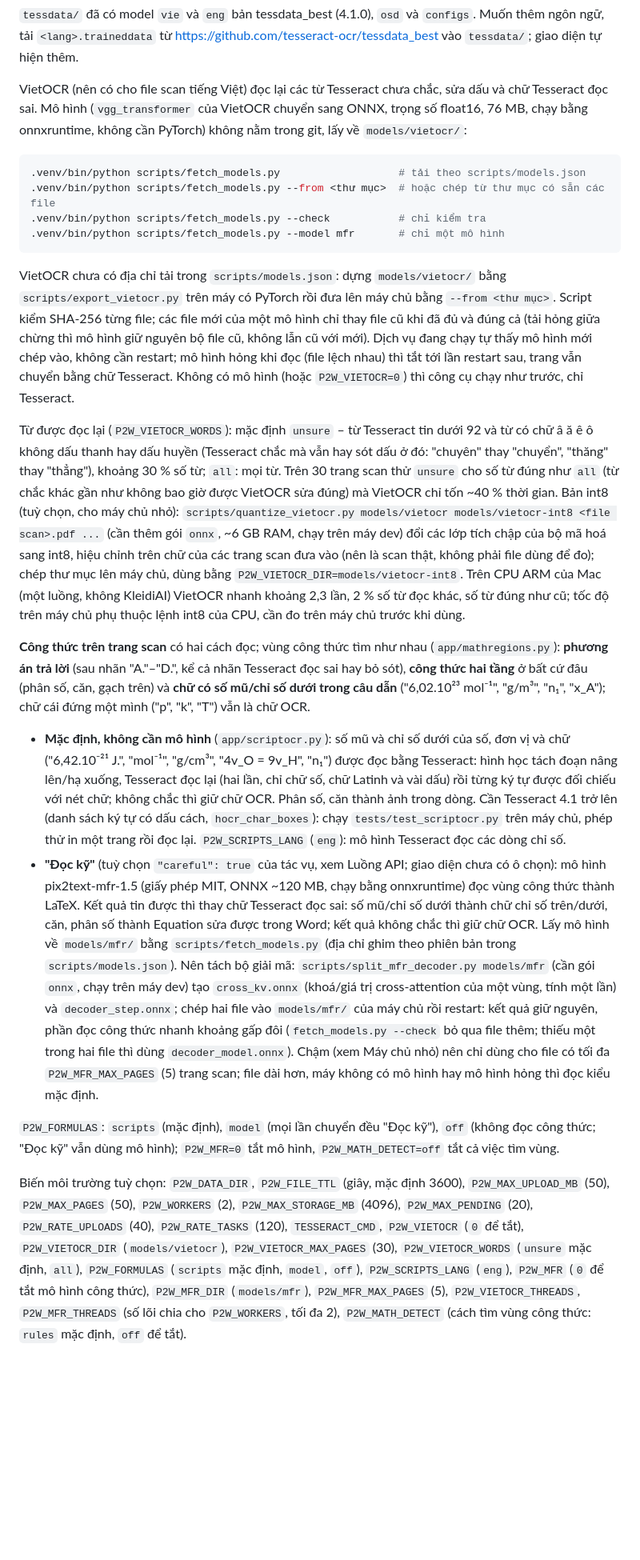
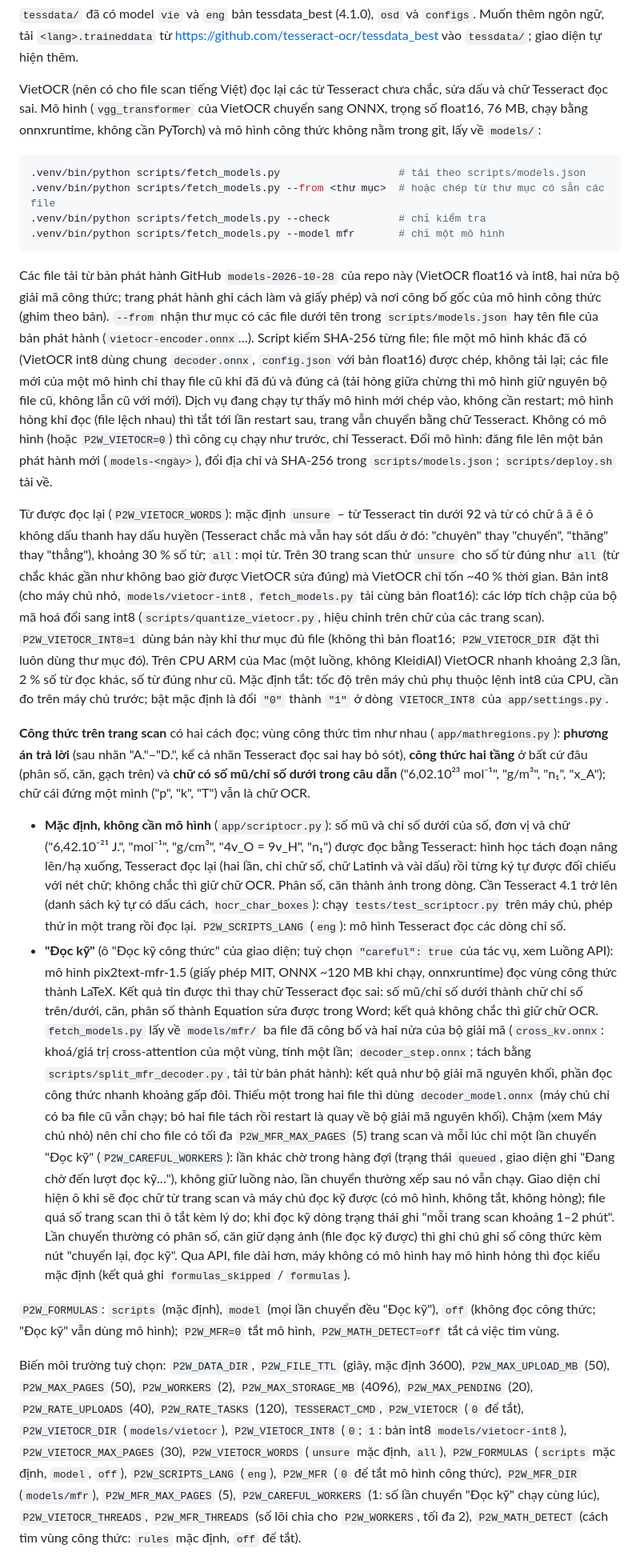
Before and after one commit to minhdat97/pdf2word-ocr, a Markdown page: README.md, the part around one of its changes. Shown at 80% size. GitHub-like rendering; blank space fills up the shorter version.

````diff
--- a/README.md
+++ b/README.md
@@ -22,7 +22,8 @@ https://github.com/tesseract-ocr/tessdata_best vào `tessdata/`; giao diện t
 
 VietOCR (nên có cho file scan tiếng Việt) đọc lại các từ Tesseract chưa chắc, sửa dấu và chữ
 Tesseract đọc sai. Mô hình (`vgg_transformer` của VietOCR chuyển sang ONNX, trọng số float16,
-76 MB, chạy bằng onnxruntime, không cần PyTorch) không nằm trong git, lấy về `models/vietocr/`:
+76 MB, chạy bằng onnxruntime, không cần PyTorch) và mô hình công thức không nằm trong git, lấy về
+`models/`:
 
 ```bash
 .venv/bin/python scripts/fetch_models.py                   # tải theo scripts/models.json
@@ -31,24 +32,29 @@ Tesseract đọc sai. Mô hình (`vgg_transformer` của VietOCR chuyển sang O
 .venv/bin/python scripts/fetch_models.py --model mfr       # chỉ một mô hình
 ```
 
-VietOCR chưa có địa chỉ tải trong `scripts/models.json`: dựng `models/vietocr/` bằng
-`scripts/export_vietocr.py` trên máy có PyTorch rồi đưa lên máy chủ bằng `--from <thư mục>`.
-Script kiểm SHA-256 từng file; các file mới của một mô hình chỉ thay file cũ khi đã đủ và đúng
-cả (tải hỏng giữa chừng thì mô hình giữ nguyên bộ file cũ, không lẫn cũ với mới). Dịch vụ đang
-chạy tự thấy mô hình mới chép vào, không cần restart; mô hình hỏng khi đọc (file lệch nhau) thì
-tắt tới lần restart sau, trang vẫn chuyển bằng chữ Tesseract. Không có mô hình (hoặc
-`P2W_VIETOCR=0`) thì công cụ chạy như trước, chỉ Tesseract.
+Các file tải từ bản phát hành GitHub `models-2026-10-28` của repo này (VietOCR float16 và int8, hai
+nửa bộ giải mã công thức; trang phát hành ghi cách làm và giấy phép) và nơi công bố gốc của mô hình
+công thức (ghim theo bản). `--from` nhận thư mục có các file dưới tên trong `scripts/models.json`
+hay tên file của bản phát hành (`vietocr-encoder.onnx`…). Script kiểm SHA-256 từng file; file một
+mô hình khác đã có (VietOCR int8 dùng chung `decoder.onnx`, `config.json` với bản float16) được chép,
+không tải lại; các file mới của một mô hình chỉ thay file cũ khi đã đủ và đúng cả (tải hỏng giữa
+chừng thì mô hình giữ nguyên bộ file cũ, không lẫn cũ với mới). Dịch vụ đang chạy tự thấy mô hình
+mới chép vào, không cần restart; mô hình hỏng khi đọc (file lệch nhau) thì tắt tới lần restart sau,
+trang vẫn chuyển bằng chữ Tesseract. Không có mô hình (hoặc `P2W_VIETOCR=0`) thì công cụ chạy như
+trước, chỉ Tesseract. Đổi mô hình: đăng file lên một bản phát hành mới (`models-<ngày>`), đổi địa chỉ
+và SHA-256 trong `scripts/models.json`; `scripts/deploy.sh` tải về.
 
 Từ được đọc lại (`P2W_VIETOCR_WORDS`): mặc định `unsure` – từ Tesseract tin dưới 92 và từ có chữ
 â ă ê ô không dấu thanh hay dấu huyền (Tesseract chắc mà vẫn hay sót dấu ở đó: "chuyên" thay "chuyển",
 "thăng" thay "thẳng"), khoảng 30 % số từ; `all`: mọi từ. Trên 30 trang scan thử `unsure` cho số từ đúng
 như `all` (từ chắc khác gần như không bao giờ được VietOCR sửa đúng) mà VietOCR chỉ tốn ~40 % thời gian.
-Bản int8 (tuỳ chọn, cho máy chủ nhỏ): `scripts/quantize_vietocr.py models/vietocr models/vietocr-int8
-<file scan>.pdf ...` (cần thêm gói `onnx`, ~6 GB RAM, chạy trên máy dev) đổi các lớp tích chập của bộ mã
-hoá sang int8, hiệu chỉnh trên chữ của các trang scan đưa vào (nên là scan thật, không phải file dùng để
-đo); chép thư mục lên máy chủ, dùng bằng `P2W_VIETOCR_DIR=models/vietocr-int8`. Trên CPU ARM của Mac (một
-luồng, không KleidiAI) VietOCR nhanh khoảng 2,3 lần, 2 % số từ đọc khác, số từ đúng như cũ; tốc độ trên máy
-chủ phụ thuộc lệnh int8 của CPU, cần đo trên máy chủ trước khi dùng.
+Bản int8 (cho máy chủ nhỏ, `models/vietocr-int8`, `fetch_models.py` tải cùng bản float16): các lớp tích
+chập của bộ mã hoá đổi sang int8 (`scripts/quantize_vietocr.py`, hiệu chỉnh trên chữ của các trang scan).
+`P2W_VIETOCR_INT8=1` dùng bản này khi thư mục đủ file (không thì bản float16; `P2W_VIETOCR_DIR` đặt thì
+luôn dùng thư mục đó). Trên CPU ARM của Mac (một luồng, không KleidiAI) VietOCR
+nhanh khoảng 2,3 lần, 2 % số từ đọc khác, số từ đúng như cũ. Mặc định tắt: tốc độ trên máy chủ phụ thuộc
+lệnh int8 của CPU, cần đo trên máy chủ trước; bật mặc định là đổi `"0"` thành `"1"` ở dòng `VIETOCR_INT8`
+của `app/settings.py`.
 
 **Công thức trên trang scan** có hai cách đọc; vùng công thức tìm như nhau (`app/mathregions.py`):
 **phương án trả lời** (sau nhãn "A."–"D.", kể cả nhãn Tesseract đọc sai hay bỏ sót), **công thức hai
@@ -61,17 +67,23 @@ tầng** ở bất cứ đâu (phân số, căn, gạch trên) và **chữ có s
   đối chiếu với nét chữ; không chắc thì giữ chữ OCR. Phân số, căn thành ảnh trong dòng. Cần Tesseract
   4.1 trở lên (danh sách ký tự có dấu cách, `hocr_char_boxes`): chạy `tests/test_scriptocr.py` trên máy
   chủ, phép thử in một trang rồi đọc lại. `P2W_SCRIPTS_LANG` (`eng`): mô hình Tesseract đọc các dòng chỉ số.
-- **"Đọc kỹ"** (tuỳ chọn `"careful": true` của tác vụ, xem Luồng API; giao diện chưa có ô chọn): mô hình
-  pix2text-mfr-1.5 (giấy phép MIT, ONNX ~120 MB, chạy bằng onnxruntime) đọc vùng công thức thành LaTeX.
-  Kết quả tin được thì thay chữ Tesseract đọc sai: số mũ/chỉ số dưới thành chữ chỉ số trên/dưới, căn,
-  phân số thành Equation sửa được trong Word; kết quả không chắc thì giữ chữ OCR. Lấy mô hình về
-  `models/mfr/` bằng `scripts/fetch_models.py` (địa chỉ ghim theo phiên bản trong `scripts/models.json`).
-  Nên tách bộ giải mã: `scripts/split_mfr_decoder.py models/mfr` (cần gói `onnx`, chạy trên máy dev)
-  tạo `cross_kv.onnx` (khoá/giá trị cross-attention của một vùng, tính một lần) và `decoder_step.onnx`;
-  chép hai file vào `models/mfr/` của máy chủ rồi restart: kết quả giữ nguyên, phần đọc công thức nhanh
-  khoảng gấp đôi (`fetch_models.py --check` bỏ qua file thêm; thiếu một trong hai file thì dùng
-  `decoder_model.onnx`). Chậm (xem Máy chủ nhỏ) nên chỉ dùng cho file có tối đa `P2W_MFR_MAX_PAGES` (5)
-  trang scan; file dài hơn, máy không có mô hình hay mô hình hỏng thì đọc kiểu mặc định.
+- **"Đọc kỹ"** (ô "Đọc kỹ công thức" của giao diện; tuỳ chọn `"careful": true` của tác vụ, xem Luồng API):
+  mô hình pix2text-mfr-1.5 (giấy phép MIT, ONNX ~120 MB khi chạy, onnxruntime) đọc vùng công thức thành
+  LaTeX. Kết quả tin được thì thay chữ Tesseract đọc sai: số mũ/chỉ số dưới thành chữ chỉ số trên/dưới,
+  căn, phân số thành Equation sửa được trong Word; kết quả không chắc thì giữ chữ OCR. `fetch_models.py`
+  lấy về `models/mfr/` ba file đã công bố và hai nửa của bộ giải mã (`cross_kv.onnx`: khoá/giá trị
+  cross-attention của một vùng, tính một lần; `decoder_step.onnx`; tách bằng `scripts/split_mfr_decoder.py`,
+  tải từ bản phát hành): kết quả như bộ giải mã nguyên khối, phần đọc công thức nhanh khoảng gấp đôi.
+  Thiếu một trong hai file thì dùng `decoder_model.onnx` (máy chủ chỉ có ba file cũ vẫn chạy; bỏ hai file
+  tách rồi restart là quay về bộ giải mã nguyên khối). Chậm (xem Máy chủ nhỏ) nên chỉ cho file có tối đa
+  `P2W_MFR_MAX_PAGES` (5) trang scan và mỗi lúc chỉ một lần chuyển "Đọc kỹ" (`P2W_CAREFUL_WORKERS`): lần
+  khác chờ trong hàng đợi (trạng thái `queued`, giao diện ghi "Đang chờ đến lượt đọc kỹ…"), không giữ
+  luồng nào, lần chuyển thường xếp sau nó vẫn chạy. Giao diện chỉ hiện ô khi sẽ đọc chữ từ trang scan và
+  máy chủ đọc kỹ được (có mô hình, không tắt, không hỏng); file quá số trang scan thì ô tắt kèm lý do; khi
+  đọc kỹ dòng trạng thái ghi "mỗi trang scan khoảng 1–2 phút". Lần chuyển thường có phân số, căn giữ dạng
+  ảnh (file đọc kỹ được) thì ghi chú ghi số công thức kèm nút "chuyển lại, đọc kỹ". Qua API, file dài hơn,
+  máy không có mô hình hay mô hình hỏng thì đọc kiểu mặc định (kết quả ghi `formulas_skipped` /
+  `formulas`).
 
 `P2W_FORMULAS`: `scripts` (mặc định), `model` (mọi lần chuyển đều "Đọc kỹ"), `off` (không đọc công
 thức; "Đọc kỹ" vẫn dùng mô hình); `P2W_MFR=0` tắt mô hình, `P2W_MATH_DETECT=off` tắt cả việc tìm vùng.
@@ -79,10 +91,12 @@ thức; "Đọc kỹ" vẫn dùng mô hình); `P2W_MFR=0` tắt mô hình, `P2W_
 Biến môi trường tuỳ chọn: `P2W_DATA_DIR`, `P2W_FILE_TTL` (giây, mặc định 3600),
 `P2W_MAX_UPLOAD_MB` (50), `P2W_MAX_PAGES` (50), `P2W_WORKERS` (2), `P2W_MAX_STORAGE_MB` (4096),
 `P2W_MAX_PENDING` (20), `P2W_RATE_UPLOADS` (40), `P2W_RATE_TASKS` (120), `TESSERACT_CMD`,
-`P2W_VIETOCR` (`0` để tắt), `P2W_VIETOCR_DIR` (`models/vietocr`), `P2W_VIETOCR_MAX_PAGES` (30),
+`P2W_VIETOCR` (`0` để tắt), `P2W_VIETOCR_DIR` (`models/vietocr`), `P2W_VIETOCR_INT8` (`0`; `1`: bản int8
+`models/vietocr-int8`), `P2W_VIETOCR_MAX_PAGES` (30),
 `P2W_VIETOCR_WORDS` (`unsure` mặc định, `all`), `P2W_FORMULAS` (`scripts` mặc định, `model`, `off`),
 `P2W_SCRIPTS_LANG` (`eng`),
 `P2W_MFR` (`0` để tắt mô hình công thức), `P2W_MFR_DIR` (`models/mfr`), `P2W_MFR_MAX_PAGES` (5),
+`P2W_CAREFUL_WORKERS` (1: số lần chuyển "Đọc kỹ" chạy cùng lúc),
 `P2W_VIETOCR_THREADS`, `P2W_MFR_THREADS` (số lõi chia cho `P2W_WORKERS`, tối đa 2),
 `P2W_MATH_DETECT` (cách tìm vùng công thức: `rules` mặc định, `off` để tắt).
 
````
Also changed, not shown: other parts of README.md (+47 -28 lines).
